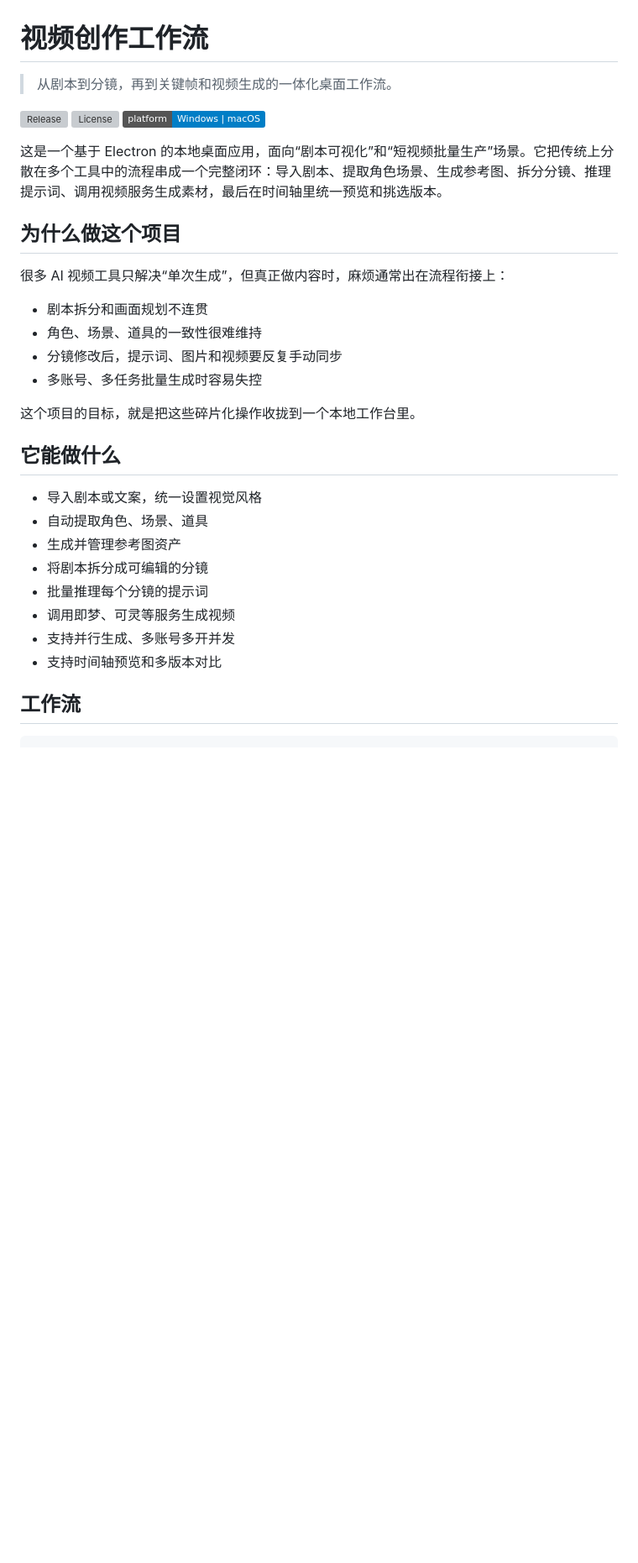
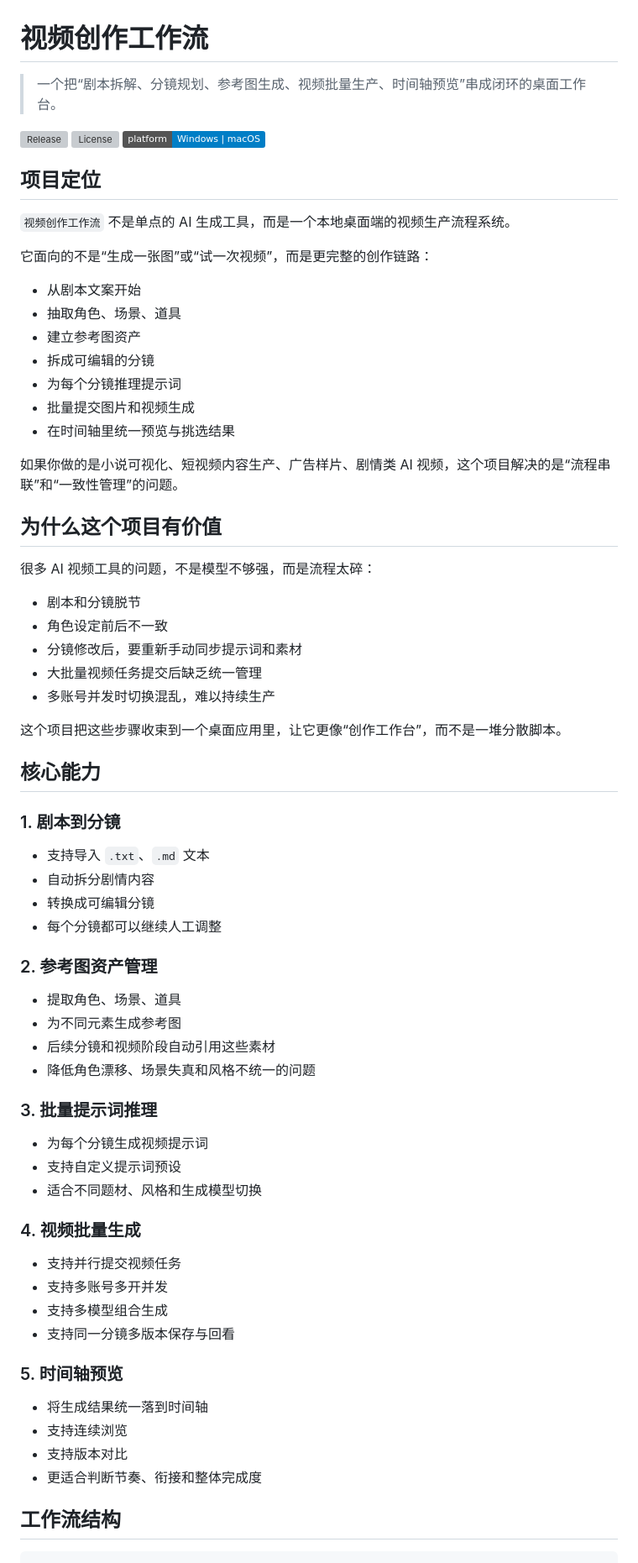
Before and after one commit to nam718/video-workflow, a Markdown page: README.md, the part around one of its changes. Shown at 84% size. Rendered like a GitHub page; badges without logos; blank space fills up the shorter version; grey boxes are pictures that could not be loaded.

Commit message:
Rewrite README in Chinese gstack style

````diff
--- a/README.md
+++ b/README.md
@@ -1,36 +1,76 @@
 # 视频创作工作流
 
-> 从剧本到分镜，再到关键帧和视频生成的一体化桌面工作流。
+> 一个把“剧本拆解、分镜规划、参考图生成、视频批量生产、时间轴预览”串成闭环的桌面工作台。
 
 [![Release](https://img.shields.io/github/v/release/nam718/video-workflow)](https://github.com/nam718/video-workflow/releases)
 [![License](https://img.shields.io/github/license/nam718/video-workflow)](./LICENSE)
 [![Platform](https://img.shields.io/badge/platform-Windows%20%7C%20macOS-blue)](https://github.com/nam718/video-workflow/releases)
 
-这是一个基于 Electron 的本地桌面应用，面向“剧本可视化”和“短视频批量生产”场景。它把传统上分散在多个工具中的流程串成一个完整闭环：导入剧本、提取角色场景、生成参考图、拆分分镜、推理提示词、调用视频服务生成素材，最后在时间轴里统一预览和挑选版本。
+## 项目定位
 
-## 为什么做这个项目
+`视频创作工作流` 不是单点的 AI 生成工具，而是一个本地桌面端的视频生产流程系统。
 
-很多 AI 视频工具只解决“单次生成”，但真正做内容时，麻烦通常出在流程衔接上：
+它面向的不是“生成一张图”或“试一次视频”，而是更完整的创作链路：
 
-- 剧本拆分和画面规划不连贯
-- 角色、场景、道具的一致性很难维持
-- 分镜修改后，提示词、图片和视频要反复手动同步
-- 多账号、多任务批量生成时容易失控
+- 从剧本文案开始
+- 抽取角色、场景、道具
+- 建立参考图资产
+- 拆成可编辑的分镜
+- 为每个分镜推理提示词
+- 批量提交图片和视频生成
+- 在时间轴里统一预览与挑选结果
 
-这个项目的目标，就是把这些碎片化操作收拢到一个本地工作台里。
+如果你做的是小说可视化、短视频内容生产、广告样片、剧情类 AI 视频，这个项目解决的是“流程串联”和“一致性管理”的问题。
 
-## 它能做什么
+## 为什么这个项目有价值
 
-- 导入剧本或文案，统一设置视觉风格
-- 自动提取角色、场景、道具
-- 生成并管理参考图资产
-- 将剧本拆分成可编辑的分镜
-- 批量推理每个分镜的提示词
-- 调用即梦、可灵等服务生成视频
-- 支持并行生成、多账号多开并发
-- 支持时间轴预览和多版本对比
+很多 AI 视频工具的问题，不是模型不够强，而是流程太碎：
 
-## 工作流
+- 剧本和分镜脱节
+- 角色设定前后不一致
+- 分镜修改后，要重新手动同步提示词和素材
+- 大批量视频任务提交后缺乏统一管理
+- 多账号并发时切换混乱，难以持续生产
+
+这个项目把这些步骤收束到一个桌面应用里，让它更像“创作工作台”，而不是一堆分散脚本。
+
+## 核心能力
+
+### 1. 剧本到分镜
+
+- 支持导入 `.txt`、`.md` 文本
+- 自动拆分剧情内容
+- 转换成可编辑分镜
+- 每个分镜都可以继续人工调整
+
+### 2. 参考图资产管理
+
+- 提取角色、场景、道具
+- 为不同元素生成参考图
+- 后续分镜和视频阶段自动引用这些素材
+- 降低角色漂移、场景失真和风格不统一的问题
+
+### 3. 批量提示词推理
+
+- 为每个分镜生成视频提示词
+- 支持自定义提示词预设
+- 适合不同题材、风格和生成模型切换
+
+### 4. 视频批量生成
+
+- 支持并行提交视频任务
+- 支持多账号多开并发
+- 支持多模型组合生成
+- 支持同一分镜多版本保存与回看
+
+### 5. 时间轴预览
+
+- 将生成结果统一落到时间轴
+- 支持连续浏览
+- 支持版本对比
+- 更适合判断节奏、衔接和整体完成度
+
+## 工作流结构
 
 ```text
 导入剧本
````
Also changed, not shown: other parts of README.md (+59 -84 lines).
